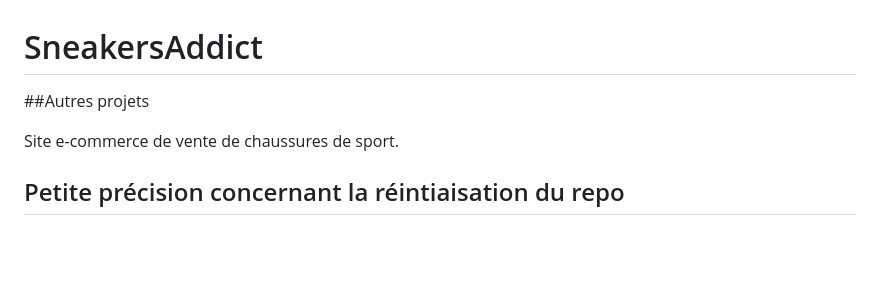
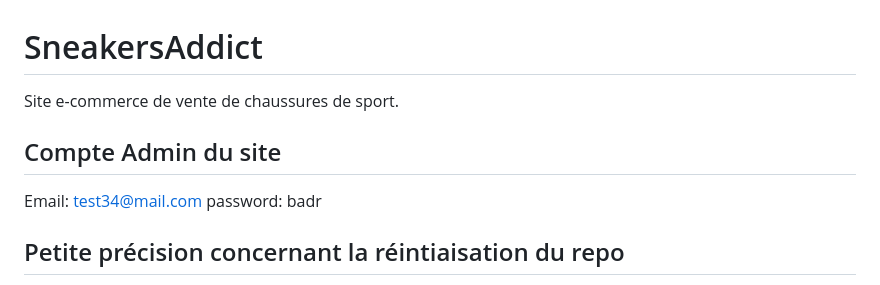
Before and after one commit to badreddinemimouni/SneakersAddict1, a Markdown page: README.md, the part around the change. GitHub-like rendering; blank space fills up the shorter version.

Commit message:
readme a jour avec compte admin du site

```diff
--- a/README.md
+++ b/README.md
@@ -1,8 +1,11 @@
 # SneakersAddict
 
-##Autres projets
+Site e-commerce de vente de chaussures de sport.
 
-Site e-commerce de vente de chaussures de sport.
+## Compte Admin du site
+
+Email: test34@mail.com
+password: badr
 
 ## Petite précision concernant la réintiaisation du repo
 
```
